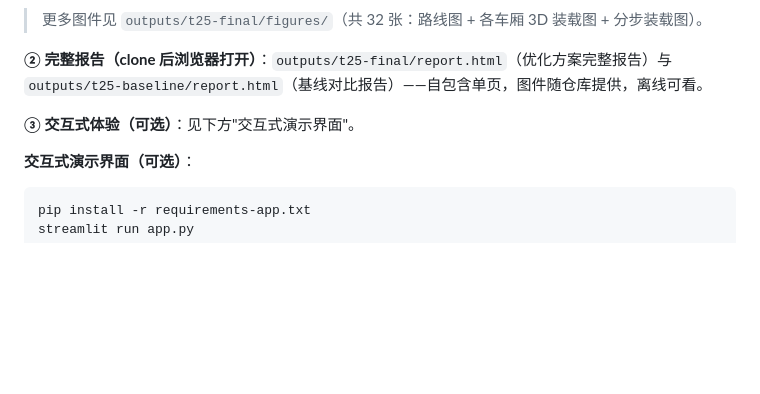
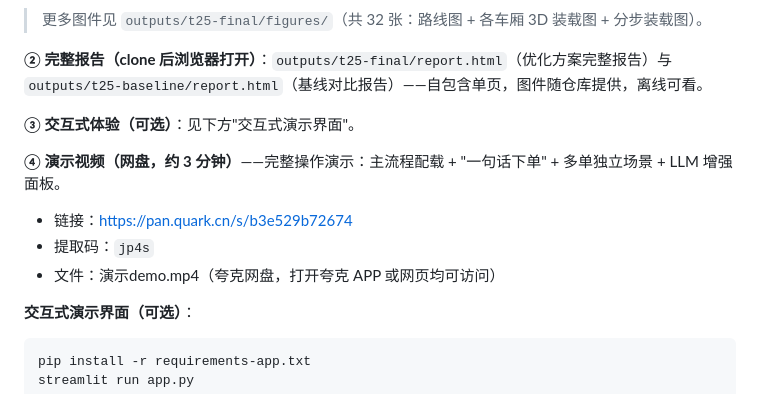
Before and after one commit to YYZfanliuo/cityload-intelligent-loading, a Markdown page: README.md, the part around the change. GitHub-like rendering; blank space fills up the shorter version.

Commit message:
docs: README/README_EN 新增演示视频条目（夸克网盘链接 + 提取码，赛题要求注明访问方式）——解冻小提交（窗口A）

````diff
--- a/README.md
+++ b/README.md
@@ -127,6 +127,12 @@ pytest tests -q
 
 **③ 交互式体验（可选）**：见下方"交互式演示界面"。
 
+**④ 演示视频（网盘，约 3 分钟）**——完整操作演示：主流程配载 + "一句话下单" + 多单独立场景 + LLM 增强面板。
+
+- 链接：https://pan.quark.cn/s/b3e529b72674
+- 提取码：`jp4s`
+- 文件：演示demo.mp4（夸克网盘，打开夸克 APP 或网页均可访问）
+
 **交互式演示界面（可选）**：
 
 ```bash
````
Also changed, not shown: README_EN.md (+6 -0 lines).
